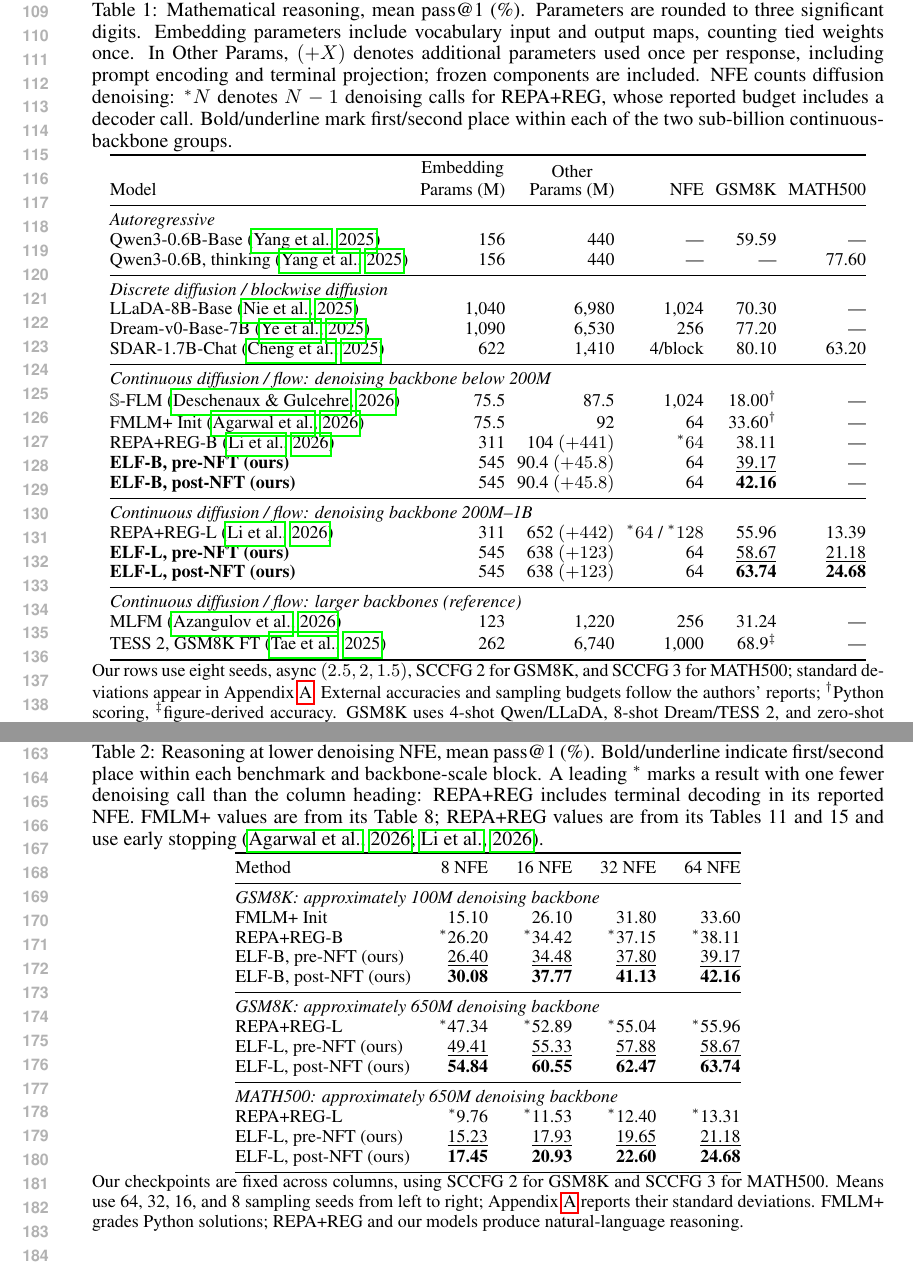
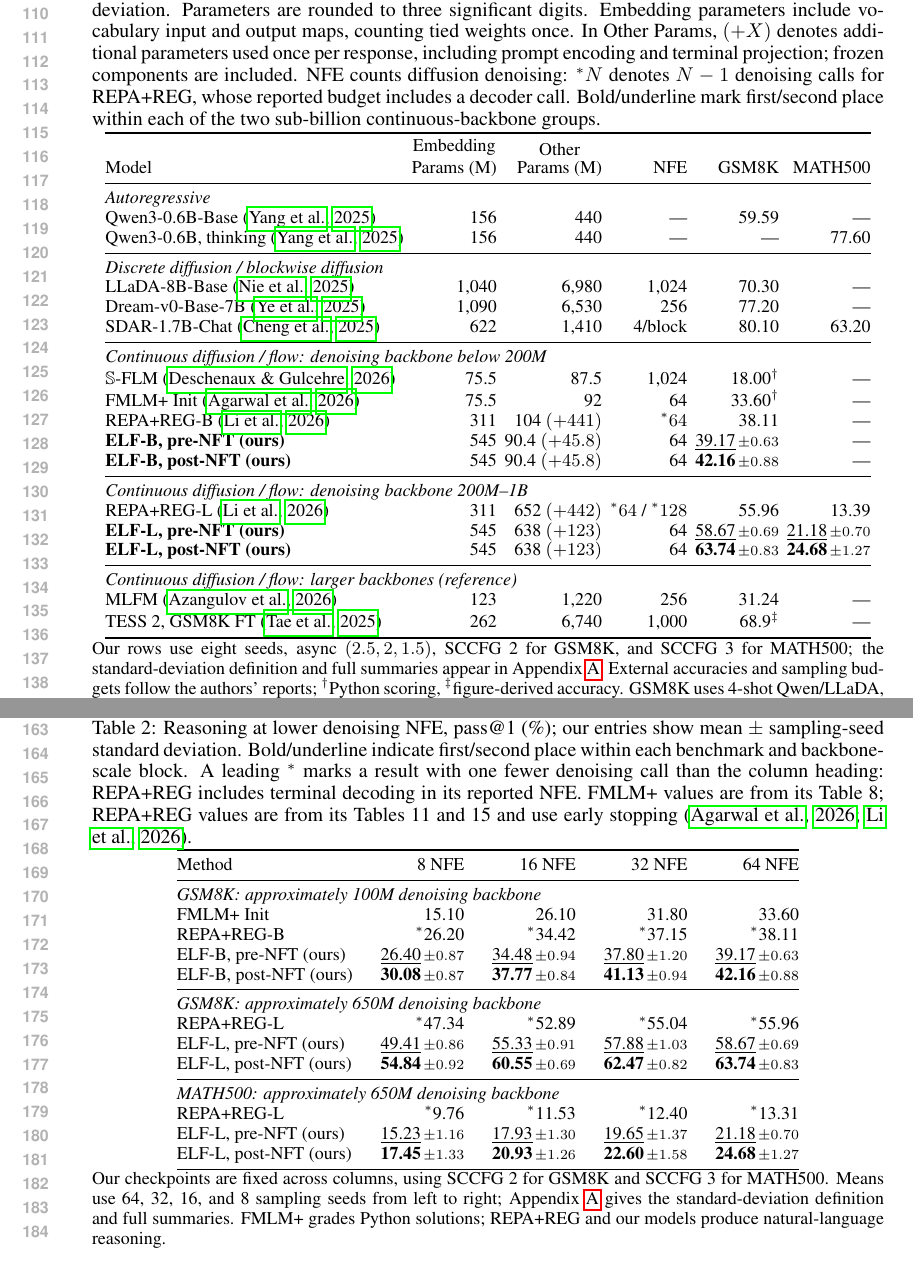
Before and after one commit to chengxiang/diffusion_language_paper, a LaTeX document (main.tex, which reads macros.tex, tables/headline_comparison.tex, tables/headline_low_nfe.tex): two parts of pages 3 and 4 of 9, joined at a grey line, cut so that both start at the same text. Compiled offline with pdfLaTeX.

Commit message:
Show sampling-seed standard deviations in main result tables

```diff
--- a/macros.tex
+++ b/macros.tex
@@ -10,3 +10,4 @@
 \newcommand{\pending}{\textemdash}
 \newcommand{\ours}{ELF}
 \newcommand{\asyncclock}{(2.5,2,1.5)}
+\newcommand{\accsd}[2]{#1{\scriptsize\,\ensuremath{\pm #2}}}
--- a/tables/headline_comparison.tex
+++ b/tables/headline_comparison.tex
@@ -1,9 +1,9 @@
 % !TEX root = ../main.tex
 \begin{table}[t]
-\caption{Mathematical reasoning, mean pass@1 (\%). Parameters are rounded to three significant digits. Embedding parameters include vocabulary input and output maps, counting tied weights once. In Other Params, $(+X)$ denotes additional parameters used once per response, including prompt encoding and terminal projection; frozen components are included. NFE counts diffusion denoising: $^{*}N$ denotes $N-1$ denoising calls for REPA+REG, whose reported budget includes a decoder call. Bold/underline mark first/second place within each of the two sub-billion continuous-backbone groups.}
+\caption{Mathematical reasoning, pass@1 (\%); our entries show mean $\pm$ sampling-seed standard deviation. Parameters are rounded to three significant digits. Embedding parameters include vocabulary input and output maps, counting tied weights once. In Other Params, $(+X)$ denotes additional parameters used once per response, including prompt encoding and terminal projection; frozen components are included. NFE counts diffusion denoising: $^{*}N$ denotes $N-1$ denoising calls for REPA+REG, whose reported budget includes a decoder call. Bold/underline mark first/second place within each of the two sub-billion continuous-backbone groups.}
 \label{tab:headlinecomparison}
 \centering\small
-\setlength{\tabcolsep}{3pt}
+\setlength{\tabcolsep}{2pt}
 \begin{tabular}{@{}lrrrrr@{}}
 \toprule
 Model & \shortstack{Embedding\\Params (M)} & \shortstack{Other\\Params (M)} & NFE & GSM8K & MATH500\\
@@ -21,13 +21,13 @@ SDAR-1.7B-Chat \citep{sdar} & 622 & 1,410 & 4/block & 80.10 & 63.20\\
 $\mathbb S$-FLM \citep{hyperspherical} & 75.5 & 87.5 & 1,024 & 18.00$^\dagger$ & ---\\
 FMLM+ Init \citep{posterior} & 75.5 & 92 & 64 & 33.60$^\dagger$ & ---\\
 REPA+REG-B \citep{scalingdlm} & 311 & 104 $(+441)$ & $^{*}64$ & 38.11 & ---\\
-\textbf{ELF-B, pre-NFT (ours)} & 545 & 90.4 $(+45.8)$ & 64 & \underline{39.17} & ---\\
-\textbf{ELF-B, post-NFT (ours)} & 545 & 90.4 $(+45.8)$ & 64 & \textbf{42.16} & ---\\
+\textbf{ELF-B, pre-NFT (ours)} & 545 & 90.4 $(+45.8)$ & 64 & \accsd{\underline{39.17}}{0.63} & ---\\
+\textbf{ELF-B, post-NFT (ours)} & 545 & 90.4 $(+45.8)$ & 64 & \accsd{\textbf{42.16}}{0.88} & ---\\
 \midrule
 \multicolumn{6}{@{}l}{\textit{Continuous diffusion / flow: denoising backbone 200M--1B}}\\
 REPA+REG-L \citep{scalingdlm} & 311 & 652 $(+442)$ & $^{*}64$ / $^{*}128$ & 55.96 & 13.39\\
-\textbf{ELF-L, pre-NFT (ours)} & 545 & 638 $(+123)$ & 64 & \underline{58.67} & \underline{21.18}\\
-\textbf{ELF-L, post-NFT (ours)} & 545 & 638 $(+123)$ & 64 & \textbf{63.74} & \textbf{24.68}\\
+\textbf{ELF-L, pre-NFT (ours)} & 545 & 638 $(+123)$ & 64 & \accsd{\underline{58.67}}{0.69} & \accsd{\underline{21.18}}{0.70}\\
+\textbf{ELF-L, post-NFT (ours)} & 545 & 638 $(+123)$ & 64 & \accsd{\textbf{63.74}}{0.83} & \accsd{\textbf{24.68}}{1.27}\\
 \midrule
 \multicolumn{6}{@{}l}{\textit{Continuous diffusion / flow: larger backbones (reference)}}\\
 MLFM \citep{mlfm} & 123 & 1,220 & 256 & 31.24 & ---\\
@@ -35,5 +35,5 @@ TESS 2, GSM8K FT \citep{tess2} & 262 & 6,740 & 1,000 & 68.9$^\ddagger$ & ---\\
 \bottomrule
 \end{tabular}
 \vspace{3pt}
-\parbox{\linewidth}{\footnotesize Our rows use eight seeds, async $(2.5,2,1.5)$, SCCFG 2 for GSM8K, and SCCFG 3 for MATH500; standard deviations appear in Appendix~\ref{app:seedvariability}. External accuracies and sampling budgets follow the authors' reports; $^\dagger$Python scoring, $^\ddagger$figure-derived accuracy. GSM8K uses 4-shot Qwen/LLaDA, 8-shot Dream/TESS~2, and zero-shot prompts for ours. SDAR uses four steps per four-token block. A slash separates GSM8K/MATH500 budgets. REPA+REG includes its frozen Qwen prompt encoder and the authors' rounded REPA-projector counts. MLFM includes unmerged adapters; SDAR counts both untied vocabulary maps. Our vocabulary maps are called once. NFE excludes prompt encoding and terminal decoding.}
+\parbox{\linewidth}{\footnotesize Our rows use eight seeds, async $(2.5,2,1.5)$, SCCFG 2 for GSM8K, and SCCFG 3 for MATH500; the standard-deviation definition and full summaries appear in Appendix~\ref{app:seedvariability}. External accuracies and sampling budgets follow the authors' reports; $^\dagger$Python scoring, $^\ddagger$figure-derived accuracy. GSM8K uses 4-shot Qwen/LLaDA, 8-shot Dream/TESS~2, and zero-shot prompts for ours. SDAR uses four steps per four-token block. A slash separates GSM8K/MATH500 budgets. REPA+REG includes its frozen Qwen prompt encoder and the authors' rounded REPA-projector counts. MLFM includes unmerged adapters; SDAR counts both untied vocabulary maps. Our vocabulary maps are called once. NFE excludes prompt encoding and terminal decoding.}
 \end{table}
--- a/tables/headline_low_nfe.tex
+++ b/tables/headline_low_nfe.tex
@@ -1,6 +1,6 @@
 % !TEX root = ../main.tex
 \begin{table}[t]
-\caption{Reasoning at lower denoising NFE, mean pass@1 (\%). Bold/underline indicate first/second place within each benchmark and backbone-scale block. A leading $^{*}$ marks a result with one fewer denoising call than the column heading: REPA+REG includes terminal decoding in its reported NFE. FMLM+ values are from its Table~8; REPA+REG values are from its Tables~11 and~15 and use early stopping \citep{posterior,scalingdlm}.}
+\caption{Reasoning at lower denoising NFE, pass@1 (\%); our entries show mean $\pm$ sampling-seed standard deviation. Bold/underline indicate first/second place within each benchmark and backbone-scale block. A leading $^{*}$ marks a result with one fewer denoising call than the column heading: REPA+REG includes terminal decoding in its reported NFE. FMLM+ values are from its Table~8; REPA+REG values are from its Tables~11 and~15 and use early stopping \citep{posterior,scalingdlm}.}
 \label{tab:headlinelownfe}
 \centering\small
 \setlength{\tabcolsep}{7pt}
@@ -11,20 +11,20 @@ Method & 8 NFE & 16 NFE & 32 NFE & 64 NFE\\
 \multicolumn{5}{@{}l}{\textit{GSM8K: approximately 100M denoising backbone}}\\
 FMLM+ Init & 15.10 & 26.10 & 31.80 & 33.60\\
 REPA+REG-B & $^{*}$26.20 & $^{*}$34.42 & $^{*}$37.15 & $^{*}$38.11\\
-ELF-B, pre-NFT (ours) & \underline{26.40} & \underline{34.48} & \underline{37.80} & \underline{39.17}\\
-ELF-B, post-NFT (ours) & \textbf{30.08} & \textbf{37.77} & \textbf{41.13} & \textbf{42.16}\\
+ELF-B, pre-NFT (ours) & \accsd{\underline{26.40}}{0.87} & \accsd{\underline{34.48}}{0.94} & \accsd{\underline{37.80}}{1.20} & \accsd{\underline{39.17}}{0.63}\\
+ELF-B, post-NFT (ours) & \accsd{\textbf{30.08}}{0.87} & \accsd{\textbf{37.77}}{0.84} & \accsd{\textbf{41.13}}{0.94} & \accsd{\textbf{42.16}}{0.88}\\
 \midrule
 \multicolumn{5}{@{}l}{\textit{GSM8K: approximately 650M denoising backbone}}\\
 REPA+REG-L & $^{*}$47.34 & $^{*}$52.89 & $^{*}$55.04 & $^{*}$55.96\\
-ELF-L, pre-NFT (ours) & \underline{49.41} & \underline{55.33} & \underline{57.88} & \underline{58.67}\\
-ELF-L, post-NFT (ours) & \textbf{54.84} & \textbf{60.55} & \textbf{62.47} & \textbf{63.74}\\
+ELF-L, pre-NFT (ours) & \accsd{\underline{49.41}}{0.86} & \accsd{\underline{55.33}}{0.91} & \accsd{\underline{57.88}}{1.03} & \accsd{\underline{58.67}}{0.69}\\
+ELF-L, post-NFT (ours) & \accsd{\textbf{54.84}}{0.92} & \accsd{\textbf{60.55}}{0.69} & \accsd{\textbf{62.47}}{0.82} & \accsd{\textbf{63.74}}{0.83}\\
 \midrule
 \multicolumn{5}{@{}l}{\textit{MATH500: approximately 650M denoising backbone}}\\
 REPA+REG-L & $^{*}$9.76 & $^{*}$11.53 & $^{*}$12.40 & $^{*}$13.31\\
-ELF-L, pre-NFT (ours) & \underline{15.23} & \underline{17.93} & \underline{19.65} & \underline{21.18}\\
-ELF-L, post-NFT (ours) & \textbf{17.45} & \textbf{20.93} & \textbf{22.60} & \textbf{24.68}\\
+ELF-L, pre-NFT (ours) & \accsd{\underline{15.23}}{1.16} & \accsd{\underline{17.93}}{1.30} & \accsd{\underline{19.65}}{1.37} & \accsd{\underline{21.18}}{0.70}\\
+ELF-L, post-NFT (ours) & \accsd{\textbf{17.45}}{1.33} & \accsd{\textbf{20.93}}{1.26} & \accsd{\textbf{22.60}}{1.58} & \accsd{\textbf{24.68}}{1.27}\\
 \bottomrule
 \end{tabular}
 \vspace{3pt}
-\parbox{\linewidth}{\footnotesize Our checkpoints are fixed across columns, using SCCFG 2 for GSM8K and SCCFG 3 for MATH500. Means use 64, 32, 16, and 8 sampling seeds from left to right; Appendix~\ref{app:seedvariability} reports their standard deviations. FMLM+ grades Python solutions; REPA+REG and our models produce natural-language reasoning.}
+\parbox{\linewidth}{\footnotesize Our checkpoints are fixed across columns, using SCCFG 2 for GSM8K and SCCFG 3 for MATH500. Means use 64, 32, 16, and 8 sampling seeds from left to right; Appendix~\ref{app:seedvariability} gives the standard-deviation definition and full summaries. FMLM+ grades Python solutions; REPA+REG and our models produce natural-language reasoning.}
 \end{table}
```
